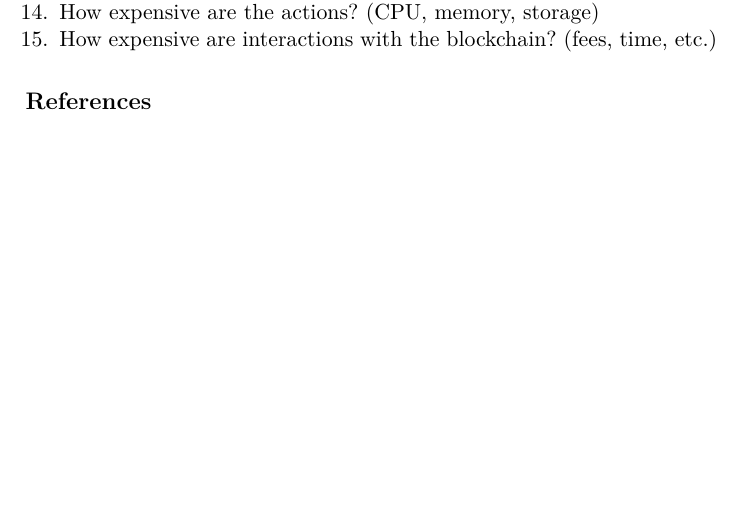
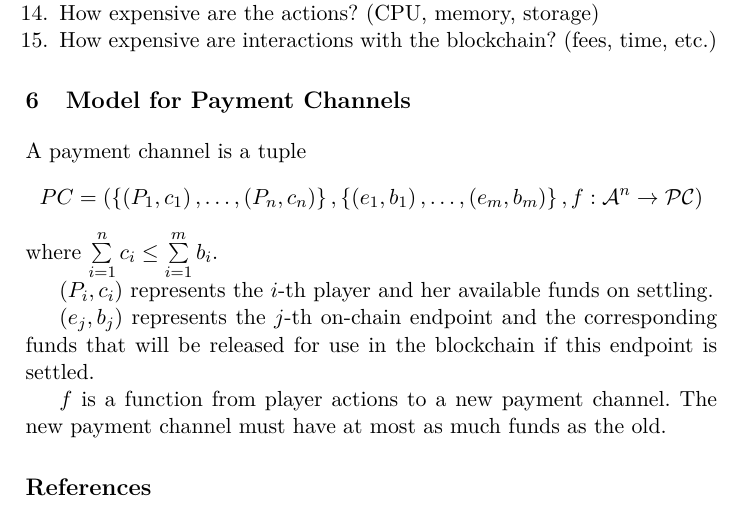
Before and after one commit to OrfeasLitos/PaymentChannels, a LaTeX paper (src/paymentChannels.tex, which reads src/model.tex): part of page 16 of 16 before the commit and part of page 16 of 17 after it, cut so that both start at the same text, the shorter picture padded with empty space. Compiled offline with pdfLaTeX.

Commit message:
Add basic model for payment channels

```diff
--- /dev/null
+++ b/src/model.tex
@@ -0,0 +1,17 @@
+\section{Model for Payment Channels}
+  A payment channel is a tuple
+  \begin{equation*}
+    PC = \left(\left\{\left(P_1, c_1\right), \dots, \left(P_n, c_n\right)\right\},
+    \left\{\left(e_1, b_1\right), \dots, \left(e_m, b_m\right)\right\}, f : \mathcal{A}^n
+    \rightarrow \mathcal{PC}\right)
+  \end{equation*}
+  where $\sum\limits_{i = 1}^n c_i \leq \sum\limits_{i = 1}^m b_i$.
+
+  $\left(P_i, c_i\right)$ represents the $i$-th player and her available funds on
+  settling.
+
+  $\left(e_j, b_j\right)$ represents the $j$-th on-chain endpoint and the corresponding
+  funds that will be released for use in the blockchain if this endpoint is settled.
+
+  $f$ is a function from player actions to a new payment channel. The new payment channel
+  must have at most as much funds as the old.
```
Also changed, not shown: src/paymentChannels.tex (+1 -0 lines), paymentChannels.pdf.
